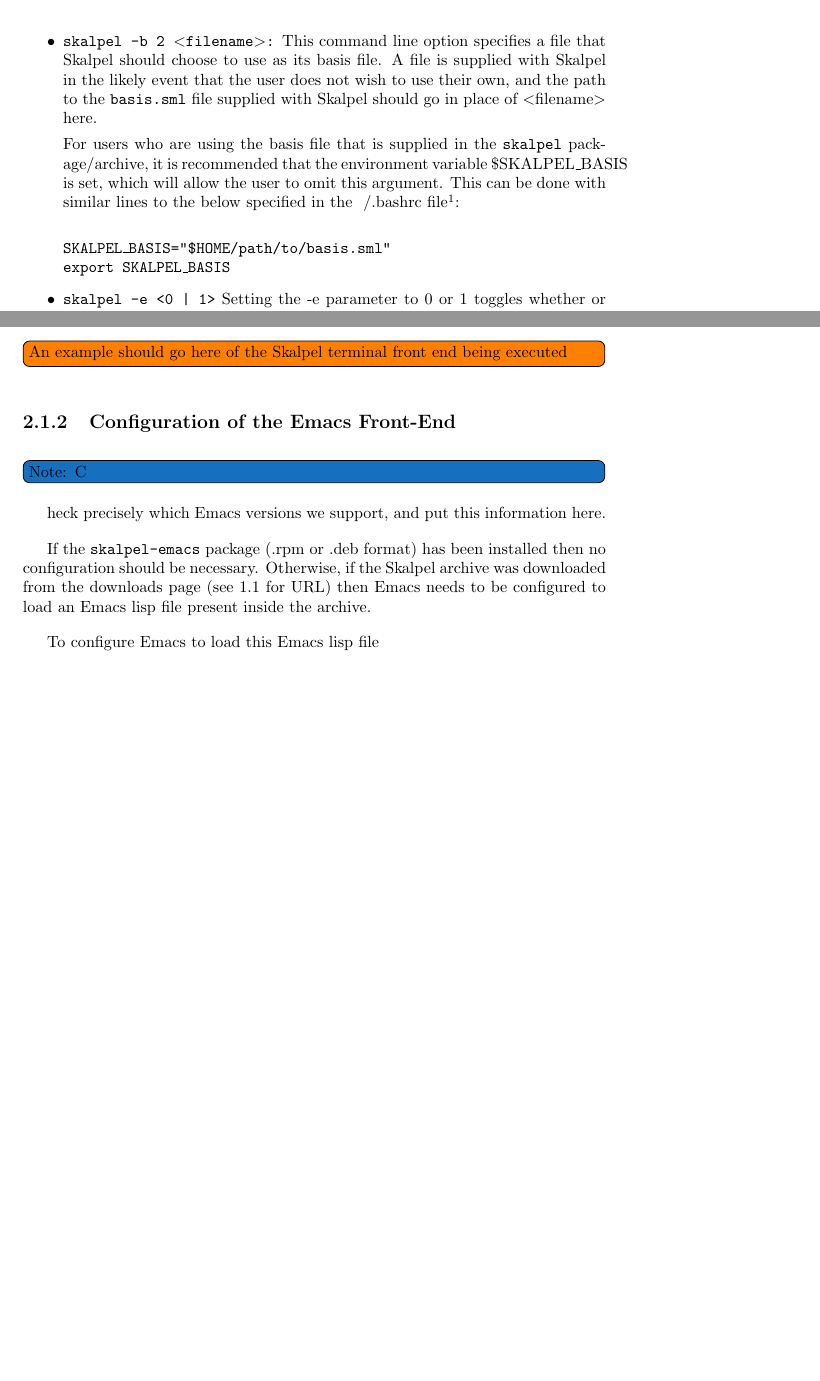
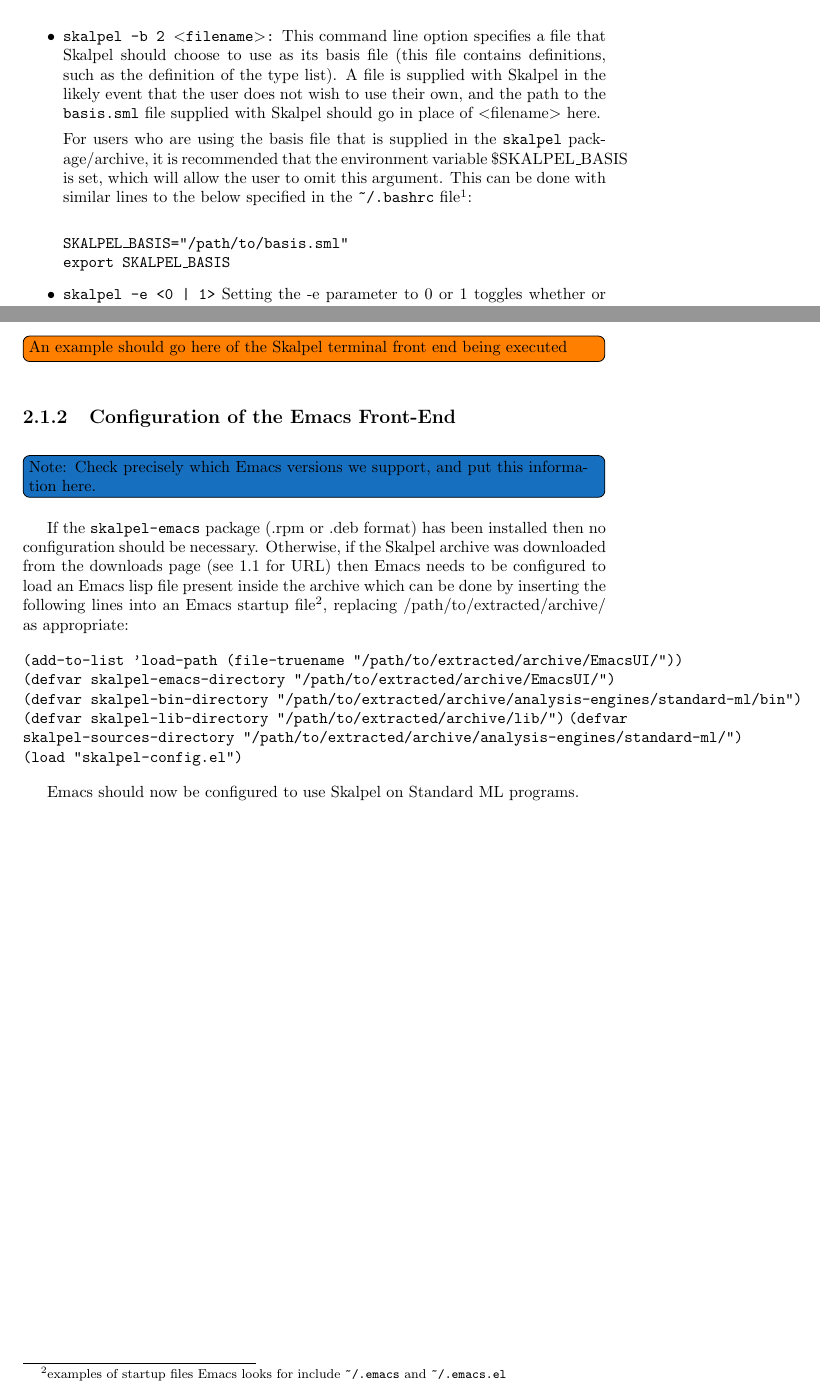
Before and after one commit to ultra-group/skalpel, a LaTeX document (documentation/end-user/user-guide/user-guide.tex): two parts of pages 6 and 7 of 27, joined at a grey line, cut so that both start at the same text, the shorter picture padded with empty space. Compiled offline with pdfLaTeX.

Commit message:
Updates to documentation and to passing equality type tests for tuples without a binder

```diff
--- a/documentation/end-user/user-guide/user-guide.tex
+++ b/documentation/end-user/user-guide/user-guide.tex
@@ -164,8 +164,9 @@
 
 \begin{itemize}
 \item \texttt{skalpel -b 2 $<$filename$>$:} This command line option
-  specifies a file that Skalpel should choose to use as its basis
-  file. A file is supplied with Skalpel in the likely event that the
+  specifies a file that Skalpel should choose to use as its
+  basis file (this file contains definitions, such as the definition of the
+  type list). A file is supplied with Skalpel in the likely event that the
   user does not wish to use their own, and the path to the
   \texttt{basis.sml} file supplied with Skalpel should go in place of
   $<$filename$>$ here.
@@ -174,11 +175,11 @@
   \texttt{skalpel} package/archive, it is recommended that the
   environment variable \$SKALPEL\_BASIS is set, which will allow the
   user to omit this argument. This can be done with similar lines to
-  the below specified in the $~$/.bashrc file\footnote{users of shells
+  the below specified in the \texttt{{\textasciitilde}/.bashrc} file\footnote{users of shells
     other than bash should consult the documentation for their shell
     to discover how to set environment variables}:\\
 
-  \texttt{SKALPEL\_BASIS="\$HOME/path/to/basis.sml"}\\
+  \texttt{SKALPEL\_BASIS="/path/to/basis.sml"}\\
   \texttt{export SKALPEL\_BASIS}
 
 \item \texttt{skalpel -e <0 | 1>} Setting the -e parameter to 0 or 1
@@ -192,16 +193,28 @@
 
 \subsection{Configuration of the Emacs Front-End}
 
-\note[inline] Check precisely which Emacs versions we support, and put
-this information here.
+\note[inline] {Check precisely which Emacs versions we support, and put
+this information here.}
 
 If the \texttt{skalpel-emacs} package (.rpm or .deb format) has been
 installed then no configuration should be necessary. Otherwise, if the
 Skalpel archive was downloaded from the downloads page (see
 \ref{skalpel-downloads-page} for URL) then Emacs needs to be
-configured to load an Emacs lisp file present inside the archive.
+configured to load an Emacs lisp file present inside the archive which
+can be done by inserting the following lines into an Emacs startup
+file\footnote{examples of startup files Emacs looks for include
+  \texttt{{\textasciitilde}/.emacs} and
+  \texttt{{\textasciitilde}/.emacs.el}}, replacing
+/path/to/extracted/archive/ as appropriate:
 
-To configure Emacs to load this Emacs lisp file
+\noindent \texttt{(add-to-list 'load-path (file-truename "/path/to/extracted/archive/EmacsUI/"))}
+\texttt{(defvar skalpel-emacs-directory "/path/to/extracted/archive/EmacsUI/")}
+\texttt{(defvar skalpel-bin-directory "/path/to/extracted/archive/analysis-engines/standard-ml/bin")}
+\texttt{(defvar skalpel-lib-directory "/path/to/extracted/archive/lib/")}
+\texttt{(defvar skalpel-sources-directory "/path/to/extracted/archive/analysis-engines/standard-ml/")}
+\texttt{(load "skalpel-config.el")}
+
+Emacs should now be configured to use Skalpel on Standard ML programs.
 
 \chapter{Using Skalpel in Emacs}
 
```
Also changed, not shown: documentation/end-user/user-guide/user-guide.tex (8 more changed lines), 6 other files.
